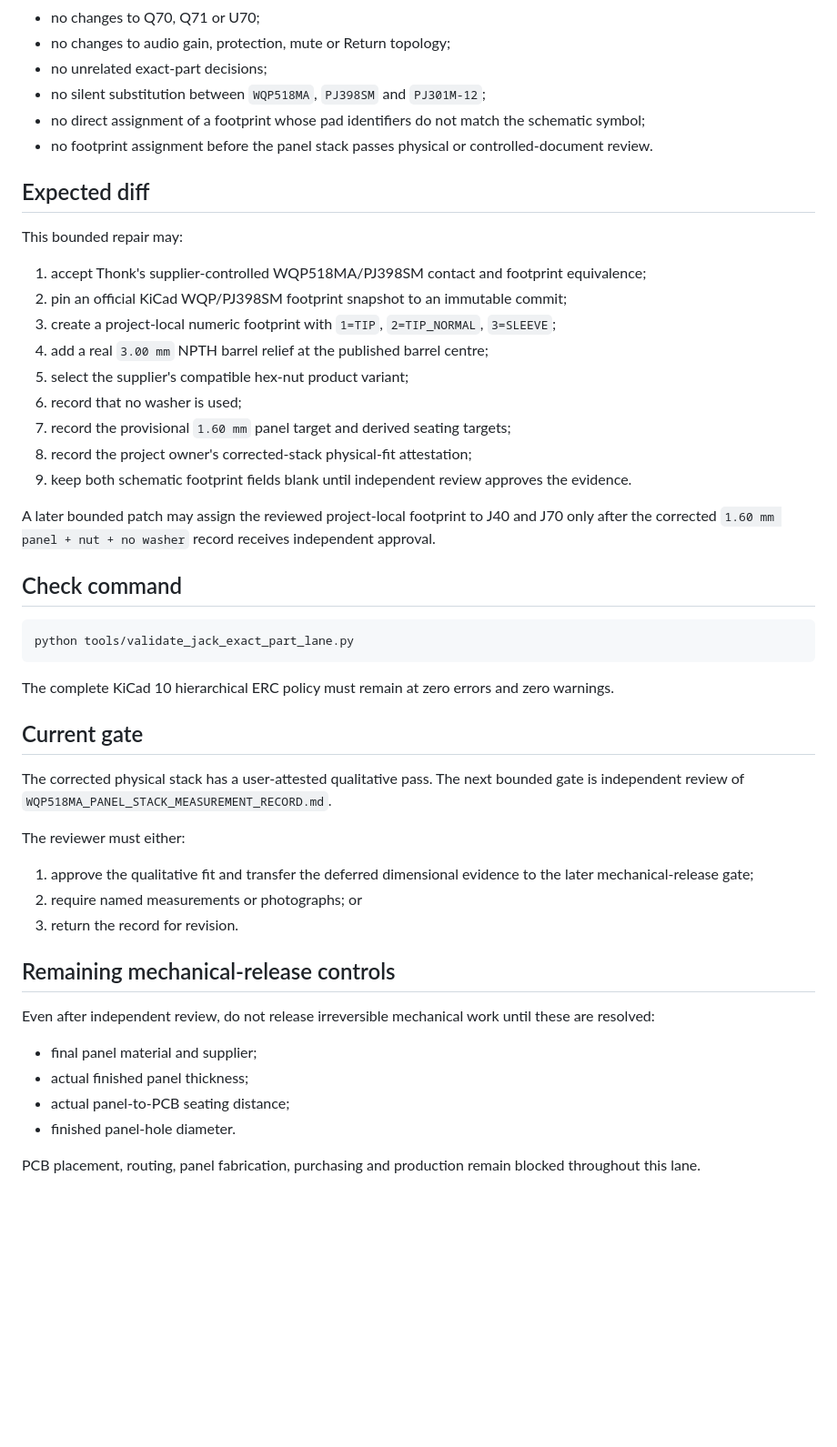
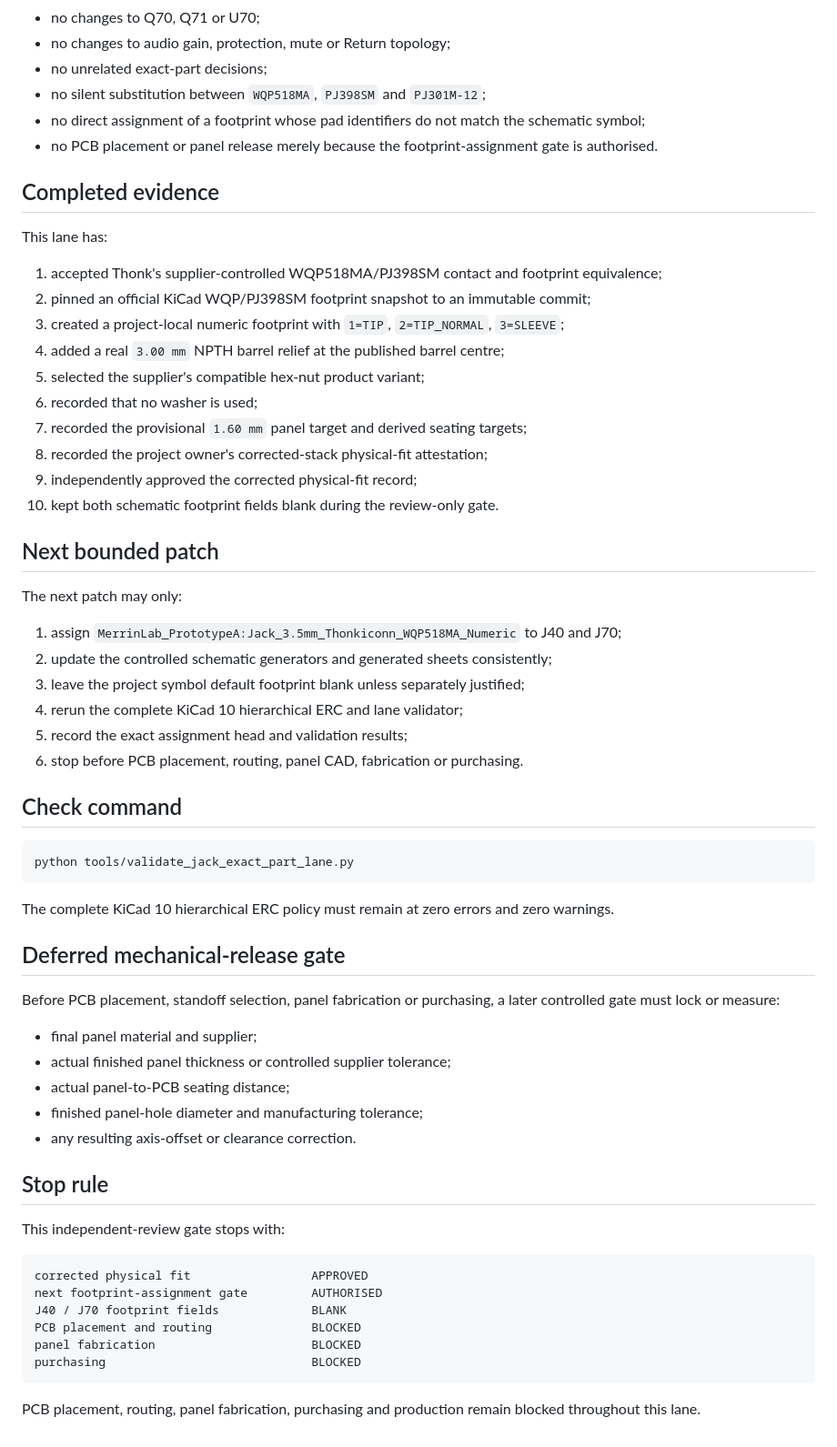
Before and after one commit to armpitpete/merrin-voice-01, a Markdown page: hardware/memory-core-prototype-a/JACK_EXACT_PART_EDIT_CONTRACT.md, the part around one of its changes. Shown at 91% size. Rendered like a GitHub page; blank space fills up the shorter version.

Commit message:
Advance jack contract after independent stack review

````diff
--- a/hardware/memory-core-prototype-a/JACK_EXACT_PART_EDIT_CONTRACT.md
+++ b/hardware/memory-core-prototype-a/JACK_EXACT_PART_EDIT_CONTRACT.md
@@ -52,23 +54,33 @@ The former `2.00 mm aluminium + washer + nut` stack is rejected. No fit result f
 - no unrelated exact-part decisions;
 - no silent substitution between `WQP518MA`, `PJ398SM` and `PJ301M-12`;
 - no direct assignment of a footprint whose pad identifiers do not match the schematic symbol;
-- no footprint assignment before the panel stack passes physical or controlled-document review.
+- no PCB placement or panel release merely because the footprint-assignment gate is authorised.
 
-## Expected diff
+## Completed evidence
 
-This bounded repair may:
+This lane has:
 
-1. accept Thonk's supplier-controlled WQP518MA/PJ398SM contact and footprint equivalence;
-2. pin an official KiCad WQP/PJ398SM footprint snapshot to an immutable commit;
-3. create a project-local numeric footprint with `1=TIP`, `2=TIP_NORMAL`, `3=SLEEVE`;
-4. add a real `3.00 mm` NPTH barrel relief at the published barrel centre;
-5. select the supplier's compatible hex-nut product variant;
-6. record that no washer is used;
-7. record the provisional `1.60 mm` panel target and derived seating targets;
-8. record the project owner's corrected-stack physical-fit attestation;
-9. keep both schematic footprint fields blank until independent review approves the evidence.
+1. accepted Thonk's supplier-controlled WQP518MA/PJ398SM contact and footprint equivalence;
+2. pinned an official KiCad WQP/PJ398SM footprint snapshot to an immutable commit;
+3. created a project-local numeric footprint with `1=TIP`, `2=TIP_NORMAL`, `3=SLEEVE`;
+4. added a real `3.00 mm` NPTH barrel relief at the published barrel centre;
+5. selected the supplier's compatible hex-nut product variant;
+6. recorded that no washer is used;
+7. recorded the provisional `1.60 mm` panel target and derived seating targets;
+8. recorded the project owner's corrected-stack physical-fit attestation;
+9. independently approved the corrected physical-fit record;
+10. kept both schematic footprint fields blank during the review-only gate.
 
-A later bounded patch may assign the reviewed project-local footprint to J40 and J70 only after the corrected `1.60 mm panel + nut + no washer` record receives independent approval.
+## Next bounded patch
+
+The next patch may only:
+
+1. assign `MerrinLab_PrototypeA:Jack_3.5mm_Thonkiconn_WQP518MA_Numeric` to J40 and J70;
+2. update the controlled schematic generators and generated sheets consistently;
+3. leave the project symbol default footprint blank unless separately justified;
+4. rerun the complete KiCad 10 hierarchical ERC and lane validator;
+5. record the exact assignment head and validation results;
+6. stop before PCB placement, routing, panel CAD, fabrication or purchasing.
 
 ## Check command
 
@@ -78,23 +90,27 @@ python tools/validate_jack_exact_part_lane.py
 
 The complete KiCad 10 hierarchical ERC policy must remain at zero errors and zero warnings.
 
-## Current gate
+## Deferred mechanical-release gate
 
-The corrected physical stack has a user-attested qualitative pass. The next bounded gate is independent review of `WQP518MA_PANEL_STACK_MEASUREMENT_RECORD.md`.
-
-The reviewer must either:
-
-1. approve the qualitative fit and transfer the deferred dimensional evidence to the later mechanical-release gate;
-2. require named measurements or photographs; or
-3. return the record for revision.
-
-## Remaining mechanical-release controls
-
-Even after independent review, do not release irreversible mechanical work until these are resolved:
+Before PCB placement, standoff selection, panel fabrication or purchasing, a later controlled gate must lock or measure:
 
 - final panel material and supplier;
-- actual finished panel thickness;
+- actual finished panel thickness or controlled supplier tolerance;
 - actual panel-to-PCB seating distance;
-- finished panel-hole diameter.
+- finished panel-hole diameter and manufacturing tolerance;
+- any resulting axis-offset or clearance correction.
+
+## Stop rule
+
+This independent-review gate stops with:
+
+```text
+corrected physical fit                 APPROVED
+next footprint-assignment gate         AUTHORISED
+J40 / J70 footprint fields             BLANK
+PCB placement and routing              BLOCKED
+panel fabrication                      BLOCKED
+purchasing                             BLOCKED
+```
 
 PCB placement, routing, panel fabrication, purchasing and production remain blocked throughout this lane.
````
Also changed, not shown: other parts of hardware/memory-core-prototype-a/JACK_EXACT_PART_EDIT_CONTRACT.md (+3 -1 lines).
